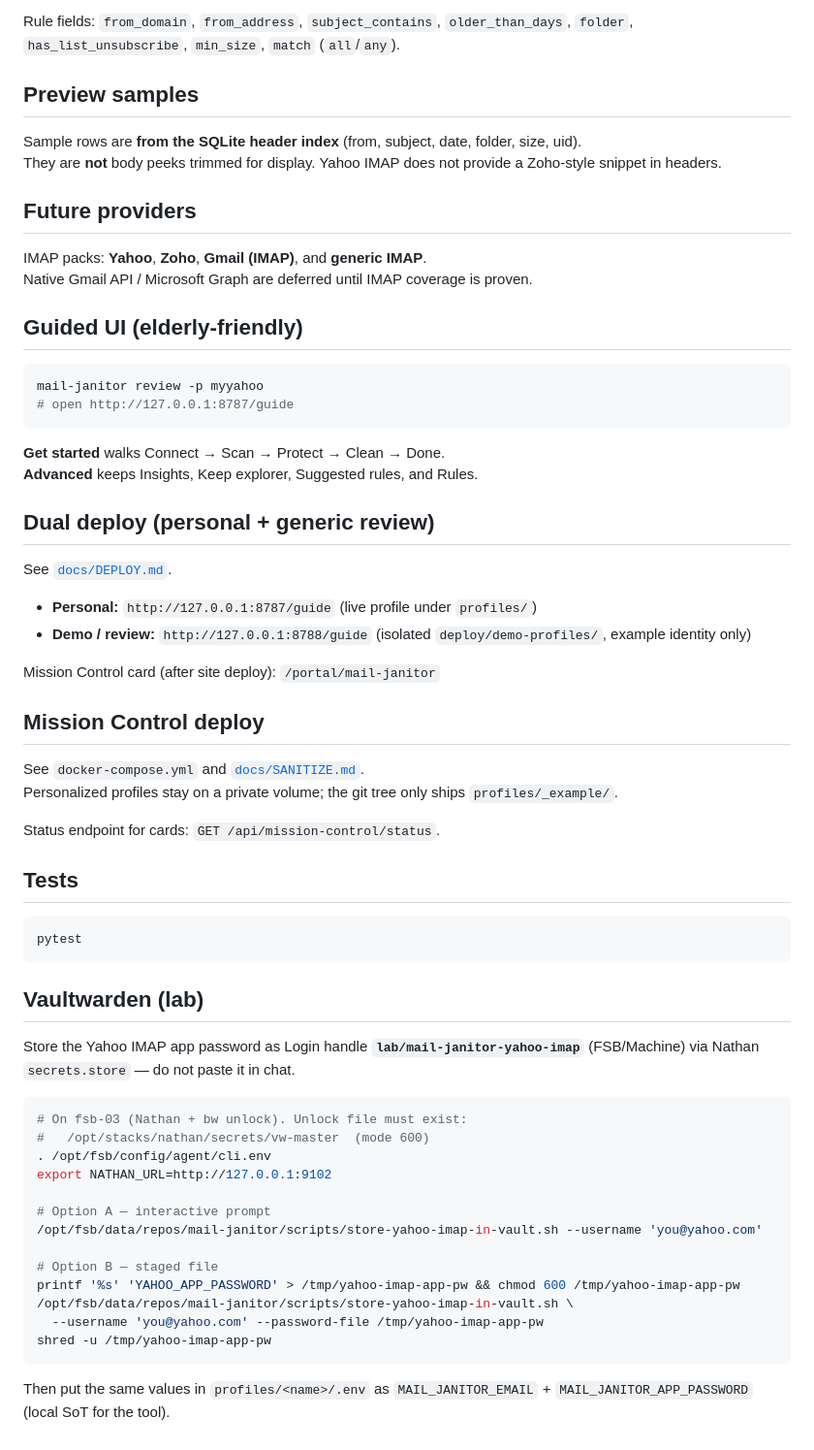
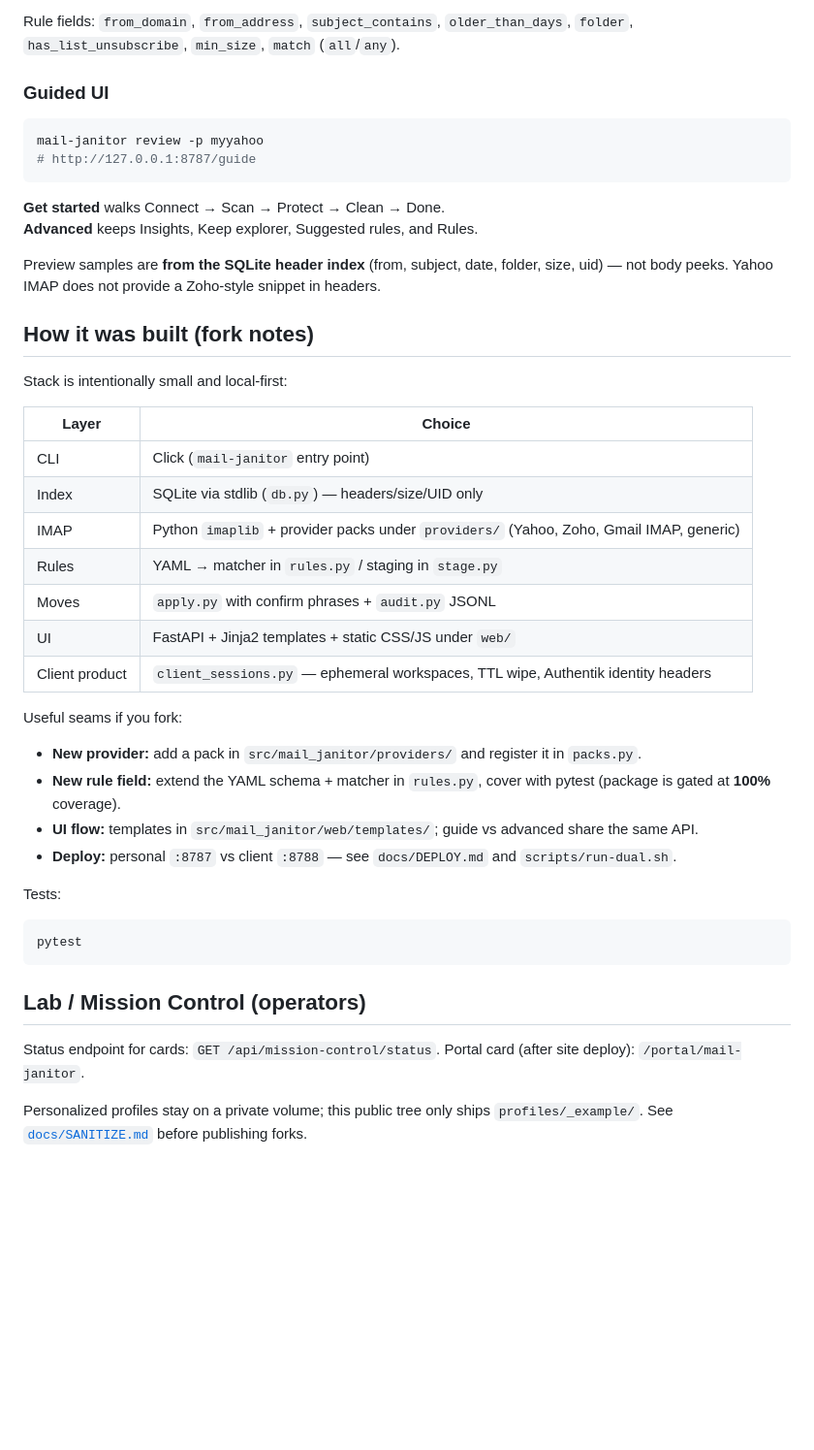
Before and after one commit to Full-Stack-Boston/mail-janitor-oss, a Markdown page: README.md, the part around one of its changes. Shown at 97% size. Drawn GitHub-style; blank space fills up the shorter version.

Commit message:
Document what Mail Janitor does, how to run it, and how to fork it.

````diff
--- a/README.md
+++ b/README.md
@@ -104,66 +120,49 @@ Keep-rules **always win** (excluded from staging/preview).
 
 Rule fields: `from_domain`, `from_address`, `subject_contains`, `older_than_days`, `folder`, `has_list_unsubscribe`, `min_size`, `match` (`all`/`any`).
 
-## Preview samples
-
-Sample rows are **from the SQLite header index** (from, subject, date, folder, size, uid).
-They are **not** body peeks trimmed for display. Yahoo IMAP does not provide a Zoho-style snippet in headers.
-
-## Future providers
-
-IMAP packs: **Yahoo**, **Zoho**, **Gmail (IMAP)**, and **generic IMAP**.
-Native Gmail API / Microsoft Graph are deferred until IMAP coverage is proven.
-
-## Guided UI (elderly-friendly)
+### Guided UI
 
 ```bash
 mail-janitor review -p myyahoo
-# open http://127.0.0.1:8787/guide
+# http://127.0.0.1:8787/guide
 ```
 
 **Get started** walks Connect → Scan → Protect → Clean → Done.
 **Advanced** keeps Insights, Keep explorer, Suggested rules, and Rules.
 
-## Dual deploy (personal + generic review)
+Preview samples are **from the SQLite header index** (from, subject, date, folder, size, uid) — not body peeks. Yahoo IMAP does not provide a Zoho-style snippet in headers.
 
-See [`docs/DEPLOY.md`](docs/DEPLOY.md).
+## How it was built (fork notes)
 
-- **Personal:** `http://127.0.0.1:8787/guide` (live profile under `profiles/`)
-- **Demo / review:** `http://127.0.0.1:8788/guide` (isolated `deploy/demo-profiles/`, example identity only)
+Stack is intentionally small and local-first:
 
-Mission Control card (after site deploy): `/portal/mail-janitor`
+| Layer | Choice |
+|-------|--------|
+| CLI | Click (`mail-janitor` entry point) |
+| Index | SQLite via stdlib (`db.py`) — headers/size/UID only |
+| IMAP | Python `imaplib` + provider packs under `providers/` (Yahoo, Zoho, Gmail IMAP, generic) |
+| Rules | YAML → matcher in `rules.py` / staging in `stage.py` |
+| Moves | `apply.py` with confirm phrases + `audit.py` JSONL |
+| UI | FastAPI + Jinja2 templates + static CSS/JS under `web/` |
+| Client product | `client_sessions.py` — ephemeral workspaces, TTL wipe, Authentik identity headers |
 
-## Mission Control deploy
+Useful seams if you fork:
 
-See `docker-compose.yml` and [`docs/SANITIZE.md`](docs/SANITIZE.md).
-Personalized profiles stay on a private volume; the git tree only ships `profiles/_example/`.
+- **New provider:** add a pack in `src/mail_janitor/providers/` and register it in `packs.py`.
+- **New rule field:** extend the YAML schema + matcher in `rules.py`, cover with pytest (package is gated at **100%** coverage).
+- **UI flow:** templates in `src/mail_janitor/web/templates/`; guide vs advanced share the same API.
+- **Deploy:** personal `:8787` vs client `:8788` — see `docs/DEPLOY.md` and `scripts/run-dual.sh`.
 
-Status endpoint for cards: `GET /api/mission-control/status`.
-
-## Tests
+Tests:
 
 ```bash
 pytest
 ```
 
-## Vaultwarden (lab)
+## Lab / Mission Control (operators)
 
-Store the Yahoo IMAP app password as Login handle **`lab/mail-janitor-yahoo-imap`** (FSB/Machine) via Nathan `secrets.store` — do not paste it in chat.
+Status endpoint for cards: `GET /api/mission-control/status`.
+Portal card (after site deploy): `/portal/mail-janitor`.
 
-```bash
-# On fsb-03 (Nathan + bw unlock). Unlock file must exist:
-#   /opt/stacks/nathan/secrets/vw-master  (mode 600)
-. /opt/fsb/config/agent/cli.env
-export NATHAN_URL=http://127.0.0.1:9102
-
-# Option A — interactive prompt
-/opt/fsb/data/repos/mail-janitor/scripts/store-yahoo-imap-in-vault.sh --username 'you@yahoo.com'
-
-# Option B — staged file
-printf '%s' 'YAHOO_APP_PASSWORD' > /tmp/yahoo-imap-app-pw && chmod 600 /tmp/yahoo-imap-app-pw
-/opt/fsb/data/repos/mail-janitor/scripts/store-yahoo-imap-in-vault.sh \
-  --username 'you@yahoo.com' --password-file /tmp/yahoo-imap-app-pw
-shred -u /tmp/yahoo-imap-app-pw
-```
-
-Then put the same values in `profiles/<name>/.env` as `MAIL_JANITOR_EMAIL` + `MAIL_JANITOR_APP_PASSWORD` (local SoT for the tool).
+Personalized profiles stay on a private volume; this public tree only ships `profiles/_example/`.
+See [`docs/SANITIZE.md`](docs/SANITIZE.md) before publishing forks.
````
Also changed, not shown: other parts of README.md (+73 -57 lines).
